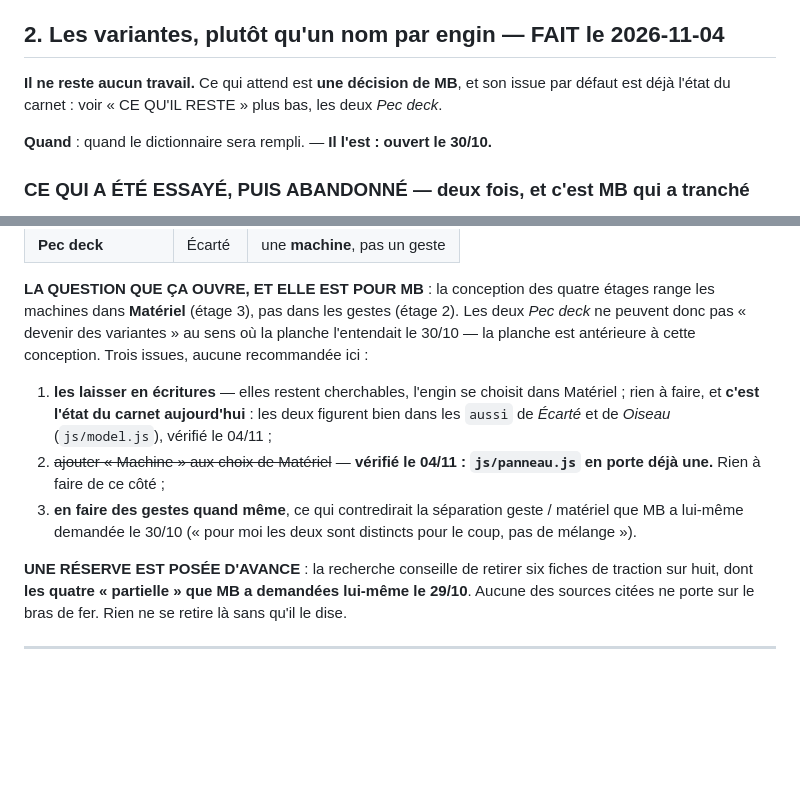
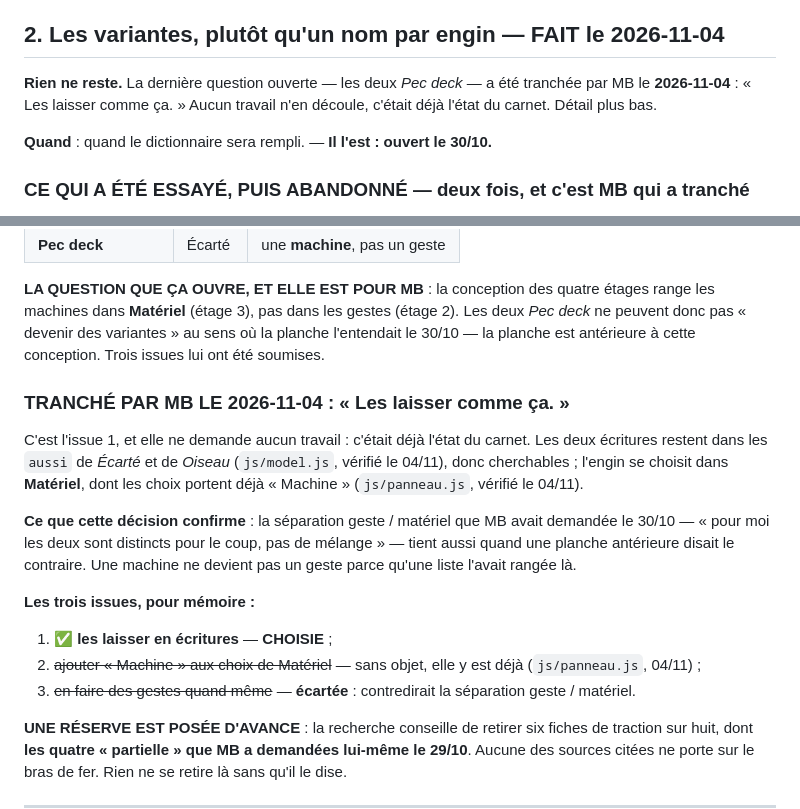
Before and after one commit to Knobzz/carnet-aw, a Markdown page: CHANTIERS.md, 2 parts joined by grey strips. Rendered like a GitHub page; blank space fills up the shorter version.

Commit message:
Les deux « Pec deck » restent des ecritures — MB a tranche
MB, 2026-11-04 : « Les laisser comme ca. » C'etait l'issue 1 des trois
soumises, et elle ne demande aucun travail : c'etait deja l'etat du
carnet. Les deux ecritures restent dans les `aussi` de Ecarte et de
Oiseau (js/model.js), donc cherchables ; l'engin se choisit dans
Materiel, dont les choix portent deja « Machine » (js/panneau.js).

CE QUE LA DECISION CONFIRME : la separation geste / materiel que MB
avait demandee le 30/10 — « pour moi les deux sont distincts pour le
coup, pas de melange » — tient MEME quand une planche anterieure disait
le contraire. Une machine ne devient pas un geste parce qu'une liste
l'avait rangee la.

Le chantier 2 ne porte plus rien. Ecrit MAINTENANT, pas a la relecture :
ce fichier vient de couter deux fois la meme question a MB faute d'etre
corrige au moment ou la chose se decidait.

Aucun code touche, aucune version montee.

Co-Authored-By: Claude Opus 5 <noreply@anthropic.com>

```diff
--- a/CHANTIERS.md
+++ b/CHANTIERS.md
@@ -213,9 +213,9 @@ sourcée par type dans `revue/outils.js` — liens produits, citation, note.
 
 ## 2. Les variantes, plutôt qu'un nom par engin — **FAIT le 2026-11-04**
 
-**Il ne reste aucun travail.** Ce qui attend est **une décision de MB**, et
-son issue par défaut est déjà l'état du carnet : voir « CE QU'IL RESTE »
-plus bas, les deux *Pec deck*.
+**Rien ne reste.** La dernière question ouverte — les deux *Pec deck* —
+a été tranchée par MB le **2026-11-04** : « Les laisser comme ça. » Aucun
+travail n'en découle, c'était déjà l'état du carnet. Détail plus bas.
 
 **Quand** : quand le dictionnaire sera rempli. — **Il l'est : ouvert le 30/10.**
 
@@ -307,17 +307,29 @@ question.
 étages range les machines dans **Matériel** (étage 3), pas dans les gestes
 (étage 2). Les deux *Pec deck* ne peuvent donc pas « devenir des variantes »
 au sens où la planche l'entendait le 30/10 — la planche est antérieure à
-cette conception. Trois issues, aucune recommandée ici :
+cette conception. Trois issues lui ont été soumises.
 
-1. **les laisser en écritures** — elles restent cherchables, l'engin se
-   choisit dans Matériel ; rien à faire, et **c'est l'état du carnet
-   aujourd'hui** : les deux figurent bien dans les `aussi` de *Écarté* et
-   de *Oiseau* (`js/model.js`), vérifié le 04/11 ;
-2. ~~ajouter « Machine » aux choix de Matériel~~ — **vérifié le 04/11 :
-   `js/panneau.js` en porte déjà une.** Rien à faire de ce côté ;
-3. **en faire des gestes quand même**, ce qui contredirait la séparation
-   geste / matériel que MB a lui-même demandée le 30/10 (« pour moi les deux
-   sont distincts pour le coup, pas de mélange »).
+### **TRANCHÉ PAR MB LE 2026-11-04 : « Les laisser comme ça. »**
+
+C'est l'issue 1, et elle ne demande aucun travail : c'était déjà l'état du
+carnet. Les deux écritures restent dans les `aussi` de *Écarté* et de
+*Oiseau* (`js/model.js`, vérifié le 04/11), donc cherchables ; l'engin se
+choisit dans **Matériel**, dont les choix portent déjà « Machine »
+(`js/panneau.js`, vérifié le 04/11).
+
+**Ce que cette décision confirme** : la séparation geste / matériel que MB
+avait demandée le 30/10 — « pour moi les deux sont distincts pour le coup,
+pas de mélange » — tient aussi quand une planche antérieure disait le
+contraire. Une machine ne devient pas un geste parce qu'une liste l'avait
+rangée là.
+
+**Les trois issues, pour mémoire :**
+
+1. ✅ **les laisser en écritures** — **CHOISIE** ;
+2. ~~ajouter « Machine » aux choix de Matériel~~ — sans objet, elle y est
+   déjà (`js/panneau.js`, 04/11) ;
+3. ~~en faire des gestes quand même~~ — **écartée** : contredirait la
+   séparation geste / matériel.
 
 **UNE RÉSERVE EST POSÉE D'AVANCE** : la recherche conseille de retirer six
 fiches de traction sur huit, dont **les quatre « partielle » que MB a
```
